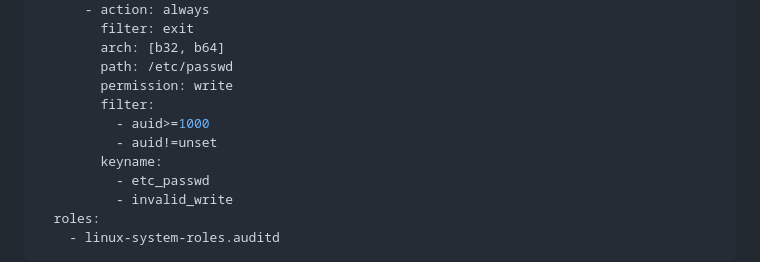
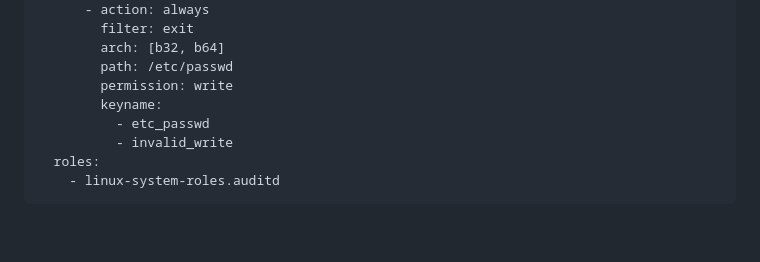
Before and after one commit to linux-system-roles/auditd, a Markdown page: README.md, the part around the change. GitHub-like rendering; blank space fills up the shorter version.

Commit message:
remove duplicate filter conditions in example

```diff
--- a/README.md
+++ b/README.md
@@ -568,9 +568,6 @@ role to clear that state, or when no reboot is needed, this is `false`.
         arch: [b32, b64]
         path: /etc/passwd
         permission: write
-        filter:
-          - auid>=1000
-          - auid!=unset
         keyname:
           - etc_passwd
           - invalid_write
```
